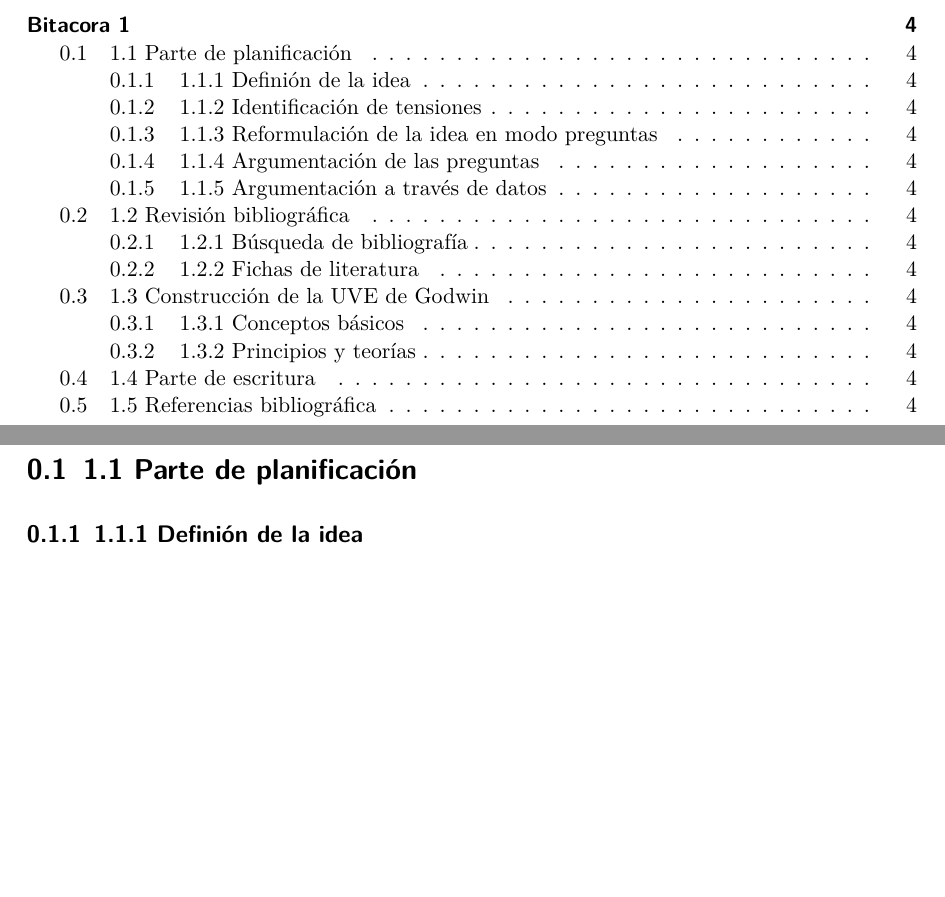
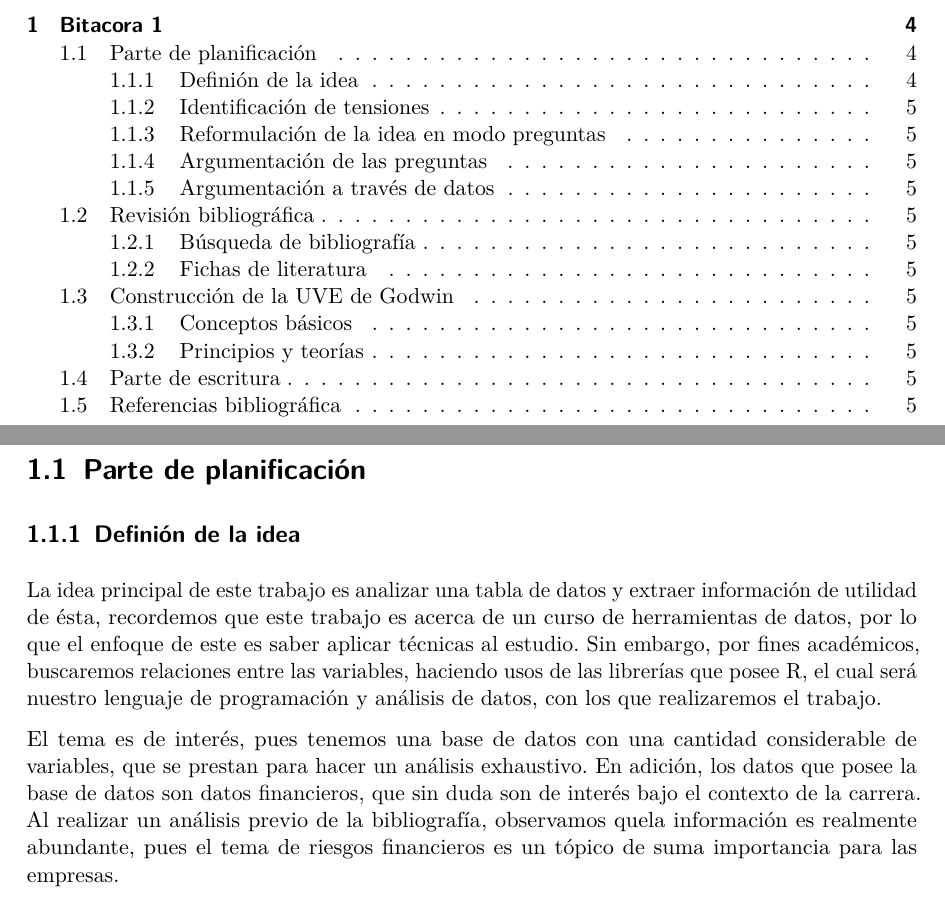
Before and after one commit to JEIKEL195/Bitacora-Grupo-5-CA-0204-II-2024-, a LaTeX document (index.tex): two parts of pages 2 and 4 of 4 before the commit and two parts of pages 2 and 4 of 5 after it, joined at a grey line, cut so that both start at the same text, the shorter picture padded with empty space. Compiled offline with pdfLaTeX.

Commit message:
chore: modifica la carpeta docs

```diff
--- a/index.tex
+++ b/index.tex
@@ -189,13 +189,24 @@
 
 \bookmarksetup{startatroot}
 
-\chapter*{Bitacora 1}\label{bitacora-1}
-\addcontentsline{toc}{chapter}{Bitacora 1}
+\chapter{Bitacora 1}\label{bitacora-1}
 
-\markboth{Bitacora 1}{Bitacora 1}
+\section{Parte de planificación}\label{parte-de-planificaciuxf3n}
 
-\section{1.1 Parte de planificación}\label{parte-de-planificaciuxf3n}
+\subsection{Definión de la idea}\label{definiuxf3n-de-la-idea}
 
-\subsection{1.1.1 Definión de la idea}\label{definiuxf3n-de-la-idea}
+La idea principal de este trabajo es analizar una tabla de datos y
+extraer información de utilidad de ésta, recordemos que este trabajo es
+acerca de un curso de herramientas de datos, por lo que el enfoque de
+este es saber aplicar técnicas al estudio. Sin embargo, por fines
+académicos, buscaremos relaciones entre las variables, haciendo usos de
+las librerías que posee R, el cual será nuestro lenguaje de programación
+y análisis de datos, con los que realizaremos el trabajo.
 
-\subsection{1.1.2 Identificación de
+El tema es de interés, pues tenemos una base de datos con una cantidad
+considerable de variables, que se prestan para hacer un análisis
+exhaustivo. En adición, los datos que posee la base de datos son datos
+financieros, que sin duda son de interés bajo el contexto de la carrera.
+Al realizar un análisis previo de la bibliografía, observamos quela
+información es realmente abundante, pues el tema de riesgos financieros
+es un tópico de suma importancia para las empresas.
```
Also changed, not shown: index.tex (27 more changed lines), 2 other files.
